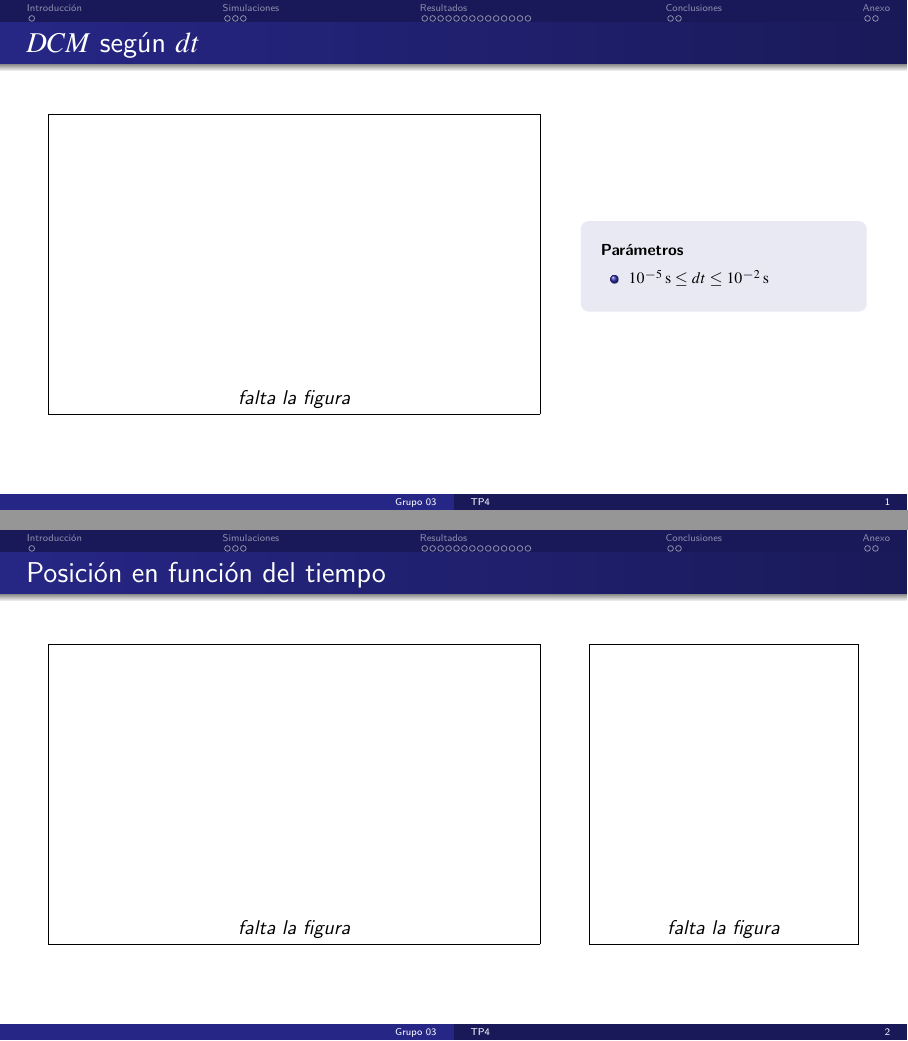
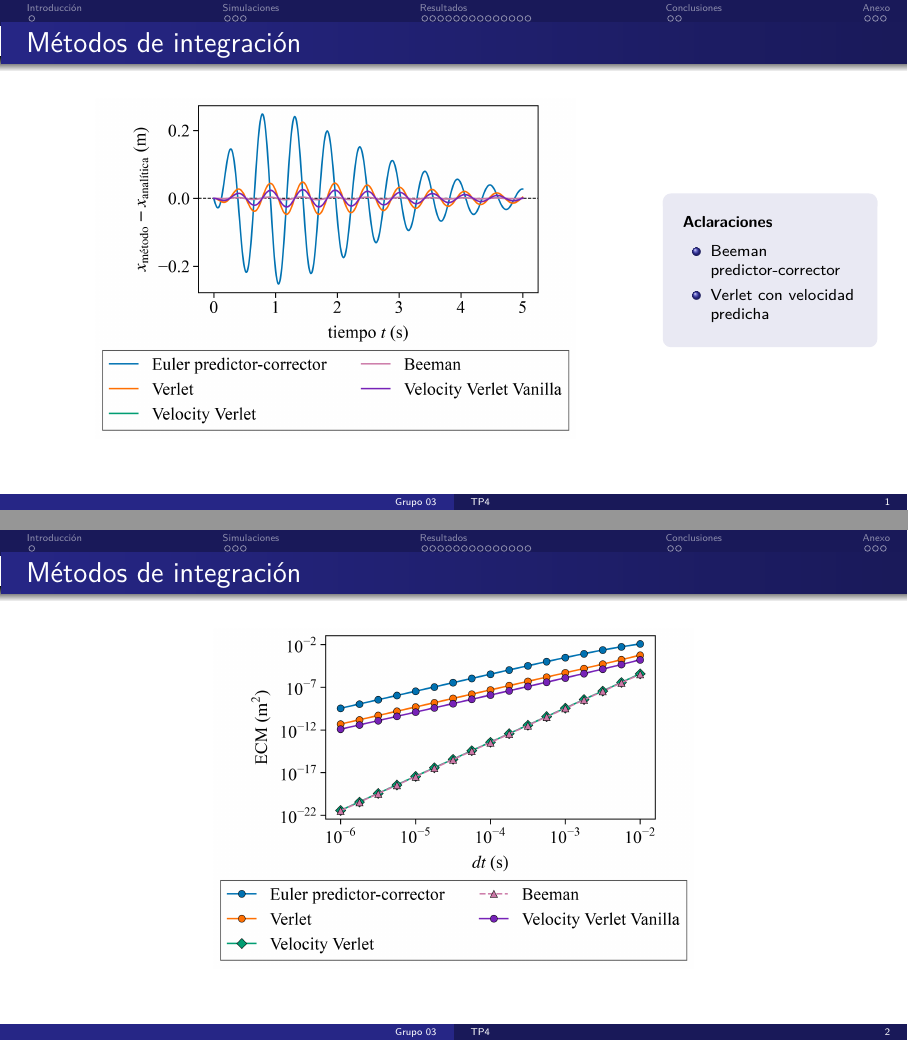
Before and after one commit to anita476/TP4-SimulacionDeSistemas-72.25, LaTeX slides (docs/presentation/main.tex, which reads docs/presentation/estilo.tex, docs/presentation/secciones/res_12.tex): pages 2 and 3 of 25 before the commit and pages 2 and 3 of 26 after it, joined at a grey line. Compiled offline with pdfLaTeX.

Commit message:
add section 1.2 to beginning of pres

```diff
--- a/docs/presentation/estilo.tex
+++ b/docs/presentation/estilo.tex
@@ -84,6 +84,14 @@
   \end{itemize}\end{beamercolorbox}%
 }
 
+\newenvironment{aclaraciones}[1][Aclaraciones]{%
+  \begin{beamercolorbox}[wd=\linewidth,sep=6pt,rounded=true]{block body}%
+  \footnotesize\textbf{#1}\par\vspace{2pt}%
+  \begin{itemize}\setlength{\itemsep}{1pt}%
+}{%
+  \end{itemize}\end{beamercolorbox}%
+}
+
 \providecommand{\animbuild}{0}
 \newif\ifanim
 \ifnum\animbuild=1 \animtrue \else \animfalse \fi
--- a/docs/presentation/secciones/res_12.tex
+++ b/docs/presentation/secciones/res_12.tex
@@ -1,23 +1,20 @@
-\begin{frame}{$DCM$ según $dt$}
+\begin{frame}{Métodos de integración}
   \begin{cols}
-    \begin{column}{0.62\textwidth}
-      \figura{plot_ecm.png}
+    \begin{column}{0.75\textwidth}
+      \figura{plot_curves_difference.png}
     \end{column}
-    \begin{column}{0.34\textwidth}
-      \begin{parametros}
-        \item $10^{-5}\uni{s} \leq dt \leq 10^{-2}\uni{s}$
-      \end{parametros}
+    \begin{column}{0.25\textwidth}
+      \begin{aclaraciones}
+        \item Beeman predictor-corrector
+        \item Verlet con velocidad predicha
+      \end{aclaraciones}
     \end{column}
   \end{cols}
 \end{frame}
-
-\begin{frame}{Posición en función del tiempo}
+\begin{frame}{Métodos de integración}
   \begin{cols}
-    \begin{column}{0.62\textwidth}
-      \figura{trajectories_beeman_analytical_dt_1e-2.png}
-    \end{column}
-    \begin{column}{0.34\textwidth}
-      \figura{}
+    \begin{column}{\textwidth}
+      \figura{plot_ecm_new.png}
     \end{column}
   \end{cols}
 \end{frame}
```
Also changed, not shown: docs/presentation/main.tex (+1 -1 lines), docs/presentation/secciones/anexo.tex (+5 -0 lines), docs/presentation/images/plot_curves_difference.png (added), docs/presentation/images/plot_ecm_new.png (added), docs/presentation/main.pdf, docs/results/1.2/plot_curves_difference.png, 2 other files.
